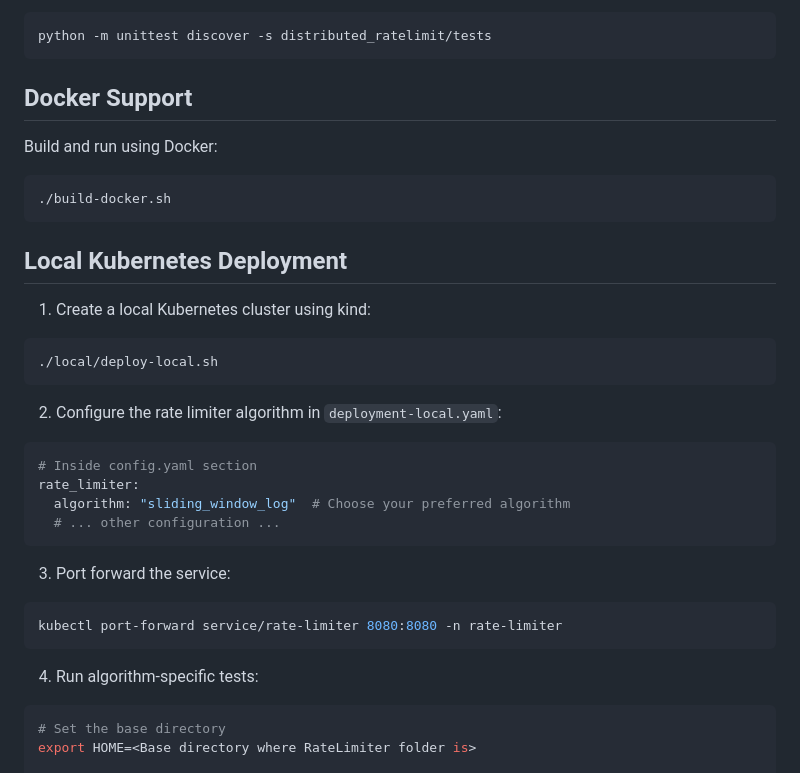
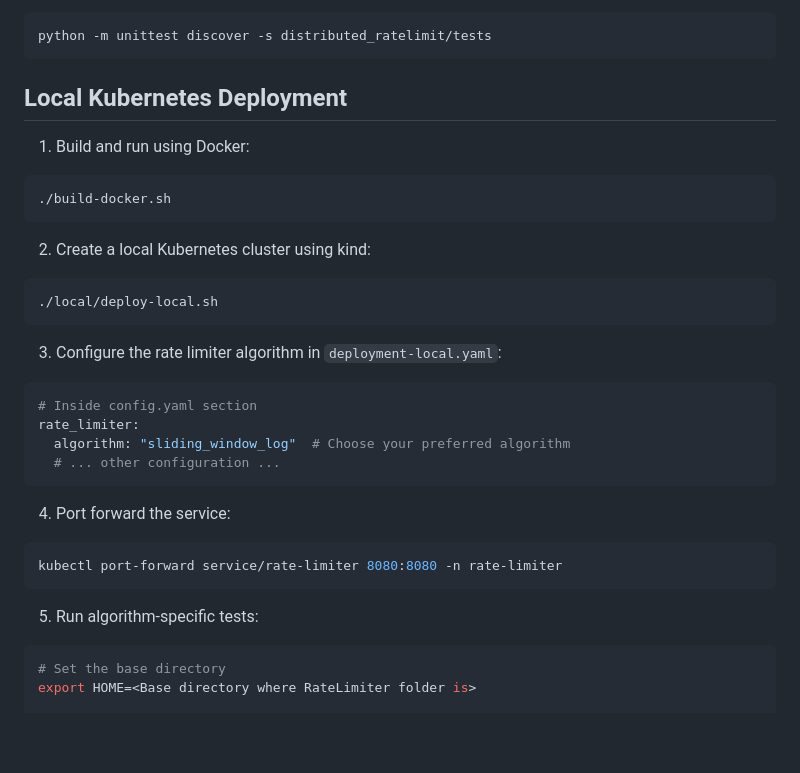
Before and after one commit to hyperscaledesignhub/DesignSystems, a Markdown page: RateLimiter/README.md, the part around the change. Rendered like a GitHub page; blank space fills up the shorter version.

Commit message:
Small corrections made to README.md file

````diff
--- a/RateLimiter/README.md
+++ b/RateLimiter/README.md
@@ -113,21 +113,19 @@ Run all tests:
 python -m unittest discover -s distributed_ratelimit/tests
 ```
 
-## Docker Support
+## Local Kubernetes Deployment
 
-Build and run using Docker:
+1. Build and run using Docker:
 ```bash
 ./build-docker.sh
 ```
 
-## Local Kubernetes Deployment
-
-1. Create a local Kubernetes cluster using kind:
+2. Create a local Kubernetes cluster using kind:
 ```bash
 ./local/deploy-local.sh
 ```
 
-2. Configure the rate limiter algorithm in `deployment-local.yaml`:
+3. Configure the rate limiter algorithm in `deployment-local.yaml`:
 ```yaml
 # Inside config.yaml section
 rate_limiter:
@@ -135,12 +133,12 @@ rate_limiter:
   # ... other configuration ...
 ```
 
-3. Port forward the service:
+4. Port forward the service:
 ```bash
 kubectl port-forward service/rate-limiter 8080:8080 -n rate-limiter
 ```
 
-4. Run algorithm-specific tests:
+5. Run algorithm-specific tests:
 ```bash
 # Set the base directory
 export HOME=<Base directory where RateLimiter folder is>
````
